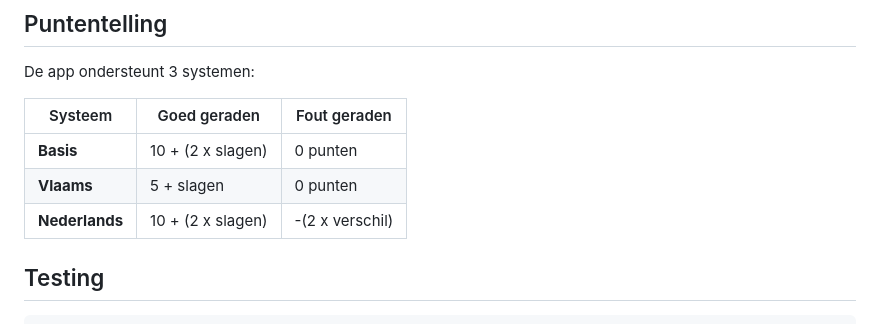
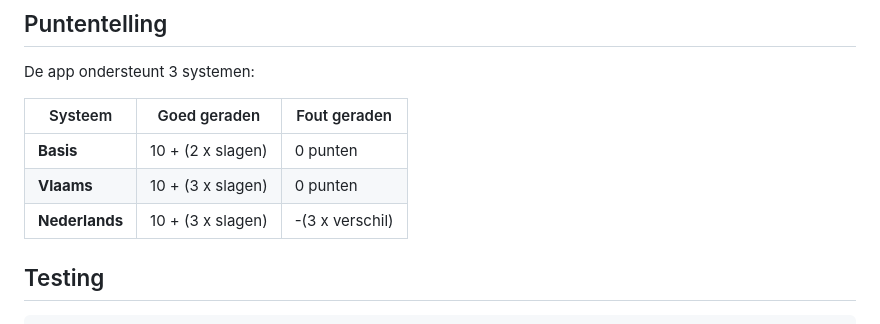
Before and after one commit to RobinEste/boerenbridge, a Markdown page: README.md, the part around the change. Rendered like a GitHub page.

Commit message:
fix: puntentelling gecorrigeerd in README
Co-Authored-By: Claude Opus 4.5 <noreply@anthropic.com>

```diff
--- a/README.md
+++ b/README.md
@@ -108,8 +108,8 @@ De app ondersteunt 3 systemen:
 | Systeem | Goed geraden | Fout geraden |
 |---------|--------------|--------------|
 | **Basis** | 10 + (2 x slagen) | 0 punten |
-| **Vlaams** | 5 + slagen | 0 punten |
-| **Nederlands** | 10 + (2 x slagen) | -(2 x verschil) |
+| **Vlaams** | 10 + (3 x slagen) | 0 punten |
+| **Nederlands** | 10 + (3 x slagen) | -(3 x verschil) |
 
 ## Testing
 
```
